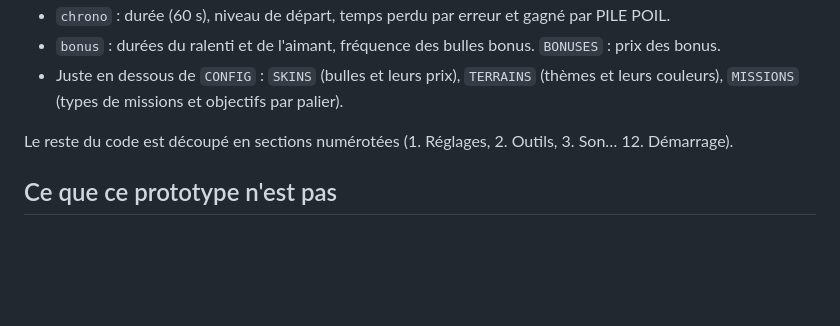
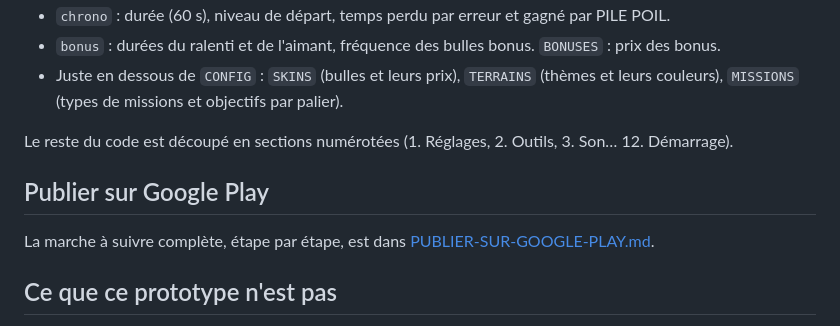
Before and after one commit to lekamaro-cyber/pile-poil, a Markdown page: README.md, the part around the change. Drawn GitHub-style; blank space fills up the shorter version.

Commit message:
Add the step-by-step Google Play publishing checklist
Co-Authored-By: Claude Opus 5.5 <noreply@anthropic.com>
Claude-Session: https://claude.ai/code/session_01LGSvZm1n3tLj4MuSSEwshj

```diff
--- a/README.md
+++ b/README.md
@@ -374,6 +374,10 @@ Modifie un nombre, enregistre, recharge la page. Exemples :
 
 Le reste du code est découpé en sections numérotées (1. Réglages, 2. Outils, 3. Son… 12. Démarrage).
 
+## Publier sur Google Play
+
+La marche à suivre complète, étape par étape, est dans [PUBLIER-SUR-GOOGLE-PLAY.md](PUBLIER-SUR-GOOGLE-PLAY.md).
+
 ## Ce que ce prototype n'est pas
 
 - C'est une appli web (on l'installe depuis le site), pas une application des stores : pas de fichier APK ou AAB,
```
Also changed, not shown: PUBLIER-SUR-GOOGLE-PLAY.md (added, +64 -0 lines).
